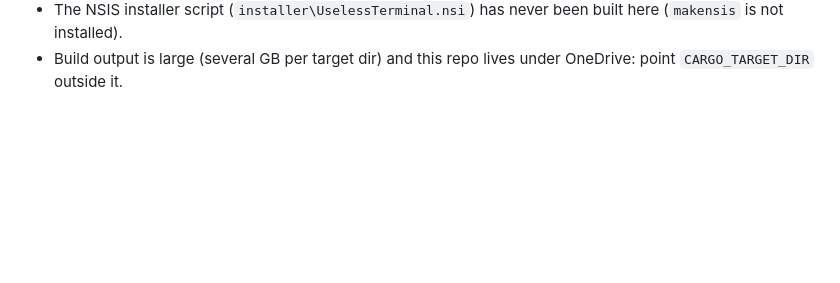
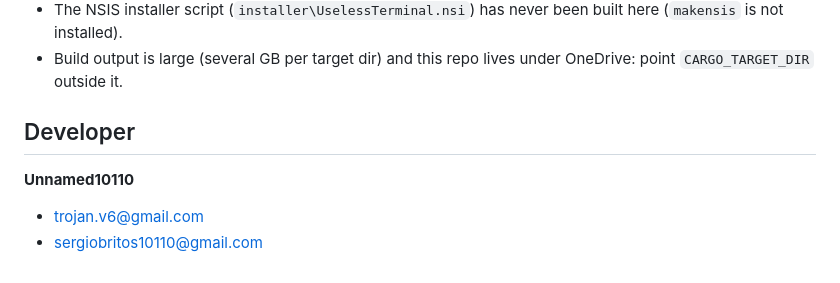
Before and after one commit to Unnamed10110/UselessTerminal_Unnamed10110, a Markdown page: README.md, the part around the change. Drawn GitHub-style; blank space fills up the shorter version.

Commit message:
README: add developer contact
Co-Authored-By: Claude Sonnet 5.5 <noreply@anthropic.com>

```diff
--- a/README.md
+++ b/README.md
@@ -78,3 +78,10 @@ After Ctrl+C the block writer keeps delivering what conhost had already buffered
   CRT mode has scanlines, vignette and flicker but no text glow.
 - The NSIS installer script (`installer\UselessTerminal.nsi`) has never been built here (`makensis` is not installed).
 - Build output is large (several GB per target dir) and this repo lives under OneDrive: point `CARGO_TARGET_DIR` outside it.
+
+## Developer
+
+**Unnamed10110**
+
+- trojan.v6@gmail.com
+- sergiobritos10110@gmail.com
```
